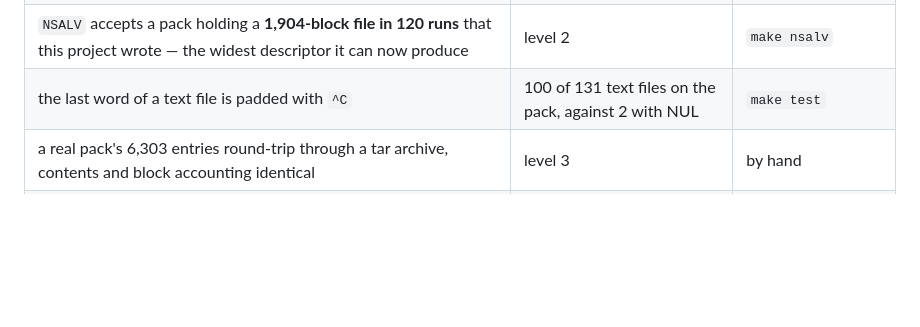
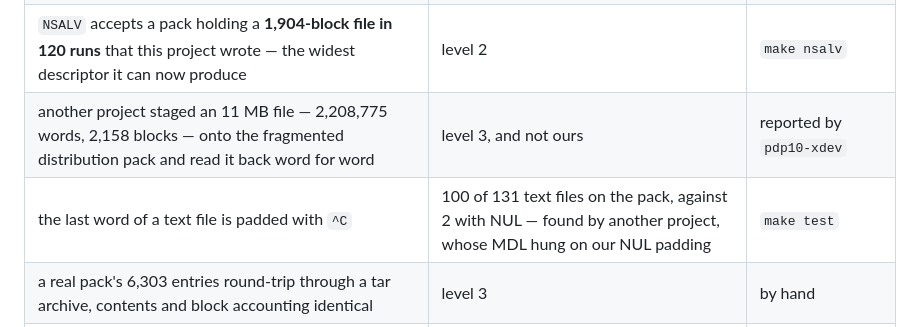
Before and after one commit to nyxcraft/itsfs, a Markdown page: docs/validation.md, the part around the change. Rendered like a GitHub page; blank space fills up the shorter version.

Commit message:
docs: two results from other projects, recorded where the evidence lives
An 11 MB file -- 2,208,775 words, 2,158 blocks -- staged onto the
fragmented distribution pack by another project and read back word for
word.  That is the descriptor fix holding on exactly the case that used
to refuse, measured by somebody who is not us and had no stake in it
passing.

And the ^C padding row now says who found it: a project whose MDL hung at
100% CPU on our NUL padding.  Neither of these is our measurement, and
both belong in the table rather than in a commit message.

```diff
--- a/docs/validation.md
+++ b/docs/validation.md
@@ -65,7 +65,8 @@ This is the index.
 | `UNTIM` is half-seconds since midnight — the monitor says so twice, and 6,019 entries fit the bound | level 3 | by hand, see `its.h` |
 | the descriptor bound is ITS's, not a buffer size — `CAIL Q,2000*UFDBPW` in `QFREFA` | level 3 | by hand, see `write.c` |
 | `NSALV` accepts a pack holding a **1,904-block file in 120 runs** that this project wrote — the widest descriptor it can now produce | level 2 | `make nsalv` |
-| the last word of a text file is padded with `^C` | 100 of 131 text files on the pack, against 2 with NUL | `make test` |
+| another project staged an 11 MB file — 2,208,775 words, 2,158 blocks — onto the fragmented distribution pack and read it back word for word | level 3, and not ours | reported by `pdp10-xdev` |
+| the last word of a text file is padded with `^C` | 100 of 131 text files on the pack, against 2 with NUL — found by another project, whose MDL hung on our NUL padding | `make test` |
 | a real pack's 6,303 entries round-trip through a tar archive, contents and block accounting identical | level 3 | by hand |
 | a pack read through the kernel gives the bytes `get` gives | level 3 | `make mount-test` |
 | 428 checks, a third of them on packs damaged on purpose | level 3 | `make test` |
```
